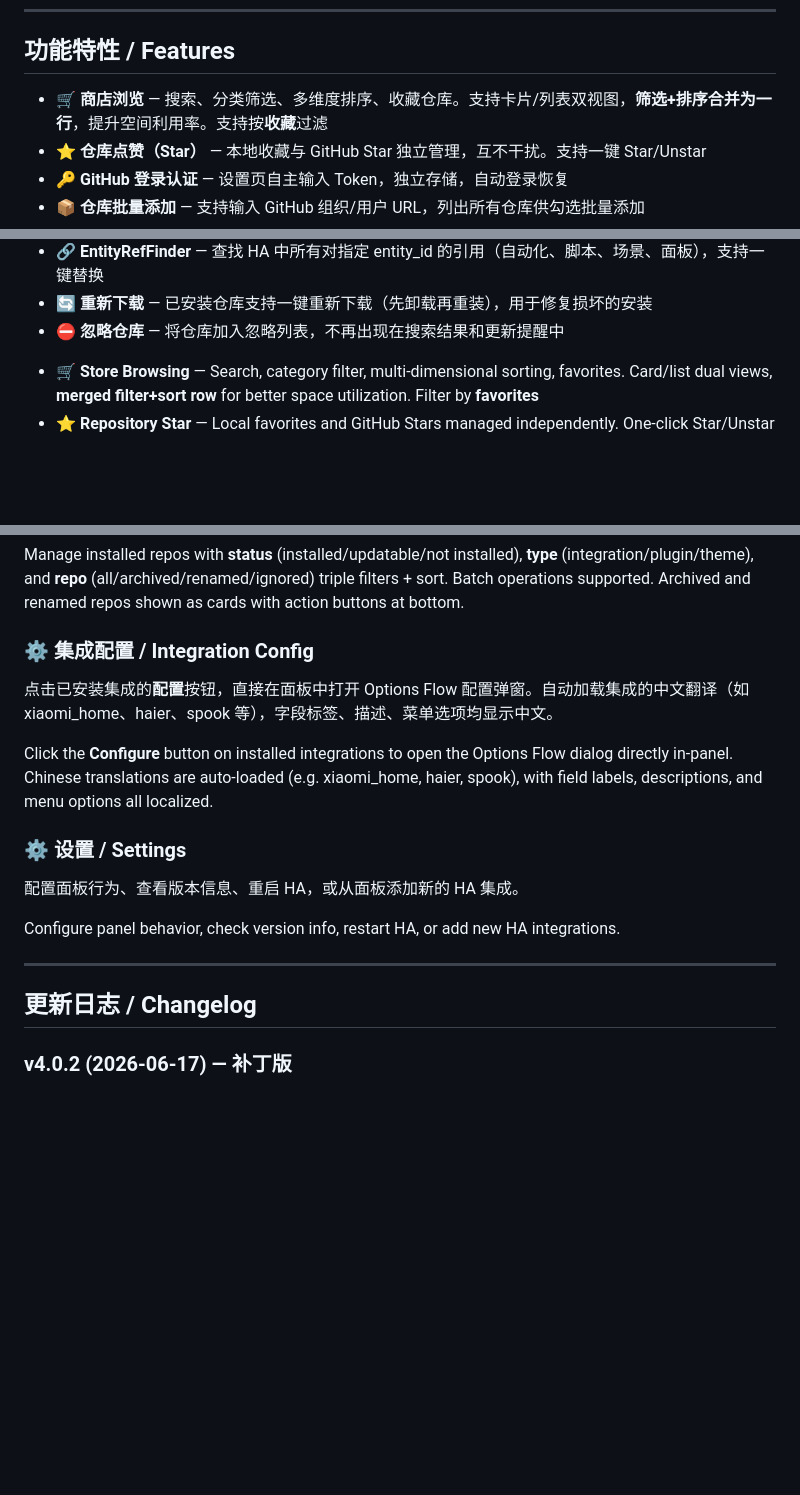
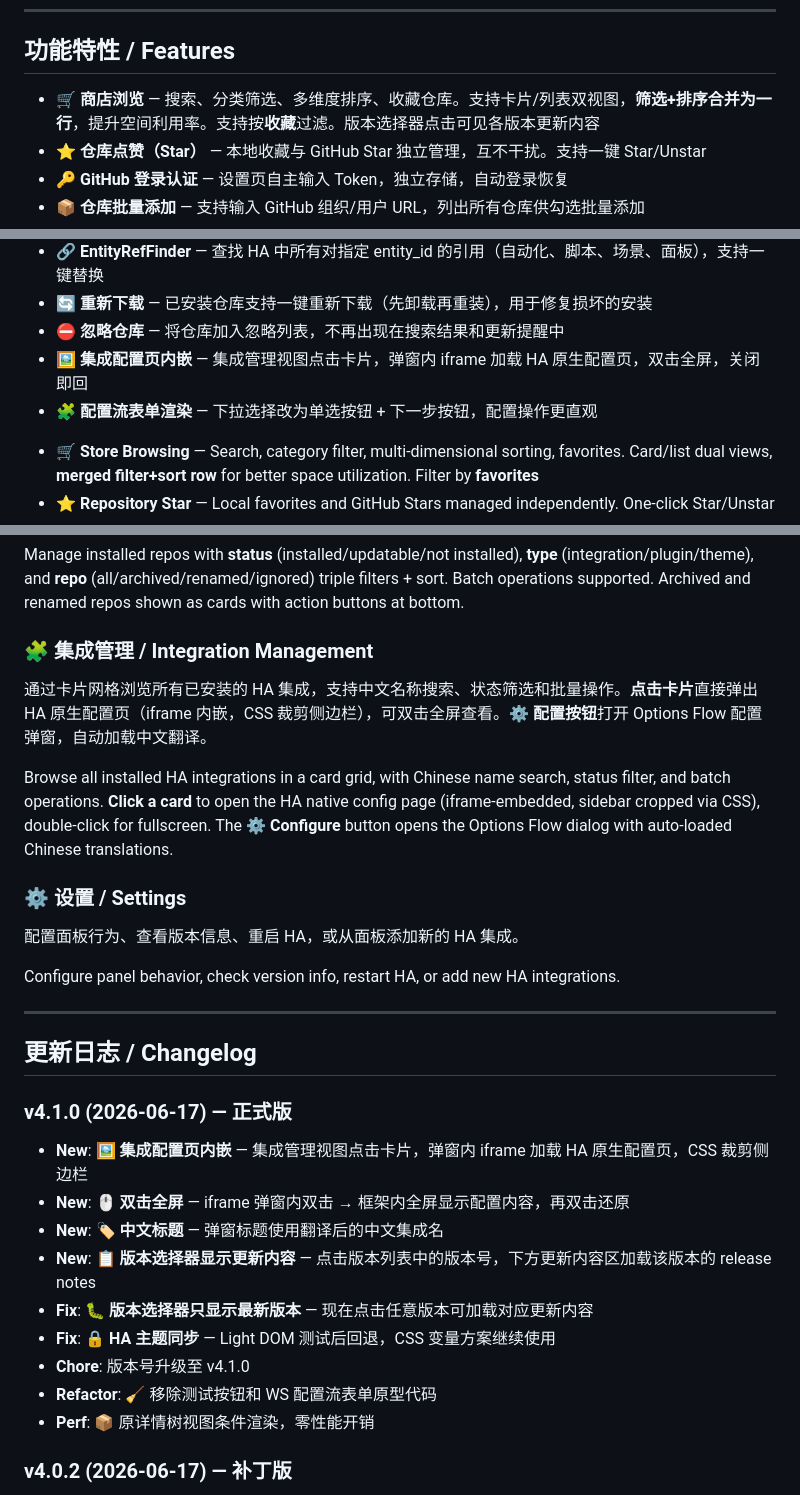
Before and after one commit to C3H3-AI/hacs-vision, a Markdown page: README.md, 3 parts joined by grey strips. Rendered like a GitHub page; blank space fills up the shorter version.

Commit message:
docs: 完善 README — v4.1.0 更新日志 + 集成配置页内嵌说明

```diff
--- a/README.md
+++ b/README.md
@@ -26,7 +26,7 @@
 ## 功能特性 / Features
 
 <!-- zh-CN -->
-- **🛒 商店浏览** — 搜索、分类筛选、多维度排序、收藏仓库。支持卡片/列表双视图，**筛选+排序合并为一行**，提升空间利用率。支持按**收藏**过滤
+- **🛒 商店浏览** — 搜索、分类筛选、多维度排序、收藏仓库。支持卡片/列表双视图，**筛选+排序合并为一行**，提升空间利用率。支持按**收藏**过滤。版本选择器点击可见各版本更新内容
 - **⭐ 仓库点赞（Star）** — 本地收藏与 GitHub Star 独立管理，互不干扰。支持一键 Star/Unstar
 - **🔑 GitHub 登录认证** — 设置页自主输入 Token，独立存储，自动登录恢复
 - **📦 仓库批量添加** — 支持输入 GitHub 组织/用户 URL，列出所有仓库供勾选批量添加
@@ -45,6 +45,8 @@
 - **🔗 EntityRefFinder** — 查找 HA 中所有对指定 entity_id 的引用（自动化、脚本、场景、面板），支持一键替换
 - **🔄 重新下载** — 已安装仓库支持一键重新下载（先卸载再重装），用于修复损坏的安装
 - **⛔ 忽略仓库** — 将仓库加入忽略列表，不再出现在搜索结果和更新提醒中
+- **🖼️ 集成配置页内嵌** — 集成管理视图点击卡片，弹窗内 iframe 加载 HA 原生配置页，双击全屏，关闭即回
+- **🧩 配置流表单渲染** — 下拉选择改为单选按钮 + 下一步按钮，配置操作更直观
 
 <!-- en -->
 - **🛒 Store Browsing** — Search, category filter, multi-dimensional sorting, favorites. Card/list dual views, **merged filter+sort row** for better space utilization. Filter by **favorites**
@@ -155,13 +159,13 @@ View all repositories with pending updates. Use **Update All** to upgrade everyt
 <!-- en -->
 Manage installed repos with **status** (installed/updatable/not installed), **type** (integration/plugin/theme), and **repo** (all/archived/renamed/ignored) triple filters + sort. Batch operations supported. Archived and renamed repos shown as cards with action buttons at bottom.
 
-### ⚙️ 集成配置 / Integration Config
+### 🧩 集成管理 / Integration Management
 
 <!-- zh-CN -->
-点击已安装集成的**配置**按钮，直接在面板中打开 Options Flow 配置弹窗。自动加载集成的中文翻译（如 xiaomi_home、haier、spook 等），字段标签、描述、菜单选项均显示中文。
+通过卡片网格浏览所有已安装的 HA 集成，支持中文名称搜索、状态筛选和批量操作。**点击卡片**直接弹出 HA 原生配置页（iframe 内嵌，CSS 裁剪侧边栏），可双击全屏查看。**⚙ 配置按钮**打开 Options Flow 配置弹窗，自动加载中文翻译。
 
 <!-- en -->
-Click the **Configure** button on installed integrations to open the Options Flow dialog directly in-panel. Chinese translations are auto-loaded (e.g. xiaomi_home, haier, spook), with field labels, descriptions, and menu options all localized.
+Browse all installed HA integrations in a card grid, with Chinese name search, status filter, and batch operations. **Click a card** to open the HA native config page (iframe-embedded, sidebar cropped via CSS), double-click for fullscreen. The **⚙ Configure** button opens the Options Flow dialog with auto-loaded Chinese translations.
 
 ### ⚙️ 设置 / Settings
 
@@ -174,6 +178,17 @@ Configure panel behavior, check version info, restart HA, or add new HA integrat
 ---
 
 ## 更新日志 / Changelog
+
+### v4.1.0 (2026-06-17) — 正式版
+- **New**: 🖼️ **集成配置页内嵌** — 集成管理视图点击卡片，弹窗内 iframe 加载 HA 原生配置页，CSS 裁剪侧边栏
+- **New**: 🖱️ **双击全屏** — iframe 弹窗内双击 → 框架内全屏显示配置内容，再双击还原
+- **New**: 🏷️ **中文标题** — 弹窗标题使用翻译后的中文集成名
+- **New**: 📋 **版本选择器显示更新内容** — 点击版本列表中的版本号，下方更新内容区加载该版本的 release notes
+- **Fix**: 🐛 **版本选择器只显示最新版本** — 现在点击任意版本可加载对应更新内容
+- **Fix**: 🔒 **HA 主题同步** — Light DOM 测试后回退，CSS 变量方案继续使用
+- **Chore**: 版本号升级至 v4.1.0
+- **Refactor**: 🧹 移除测试按钮和 WS 配置流表单原型代码
+- **Perf**: 📦 原详情树视图条件渲染，零性能开销
 
 ### v4.0.2 (2026-06-17) — 补丁版
 - **Refactor**: 🔄 **Star 同步从前端移到后端** — 新增 `/github/sync-favorites` API，一站式完成 Token 验证 + 拉取 GitHub Star + 对比收藏 + 追加缺失，仅同步 HACS 已知仓库，确保收藏计数与筛选一致
```
Also changed, not shown: other parts of README.md (+2 -0 lines).
